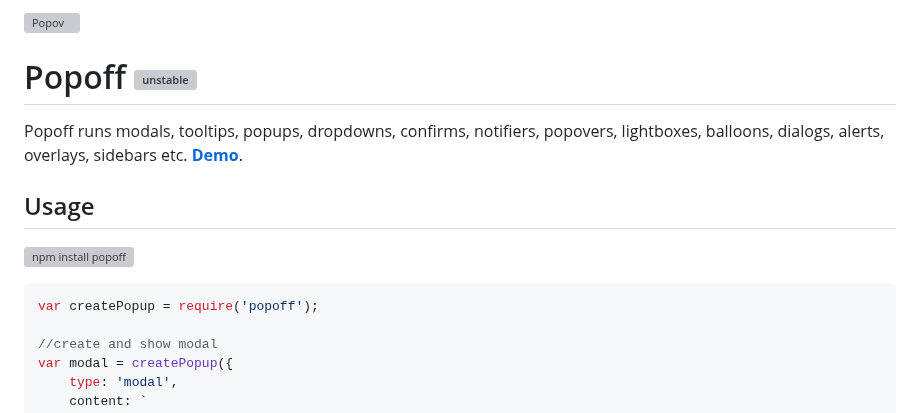
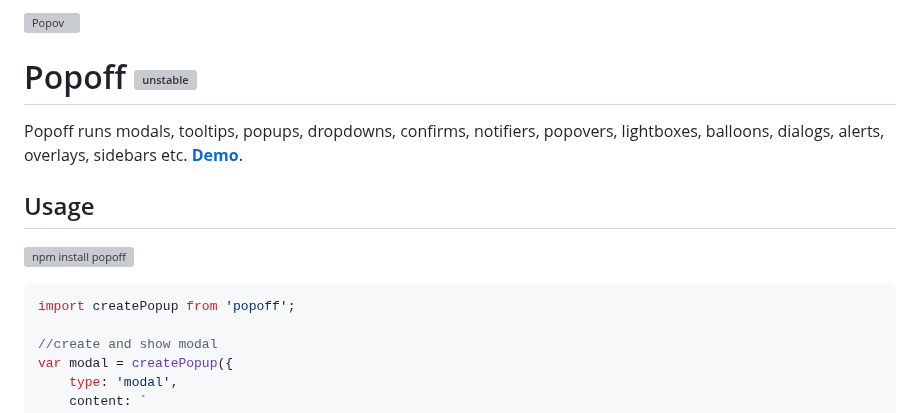
Before and after one commit to dy/popoff, a Markdown page: README.md, the part around one of its changes. Drawn GitHub-style; grey boxes are pictures that could not be loaded.

````diff
--- a/README.md
+++ b/README.md
@@ -10,7 +10,7 @@ Popoff runs modals, tooltips, popups, dropdowns, confirms, notifiers, popovers,
 
 
 ```js
-var createPopup = require('popoff');
+import createPopup from 'popoff';
 
 //create and show modal
 var modal = createPopup({
````
Also changed, not shown: other parts of README.md (+7 -16 lines).
